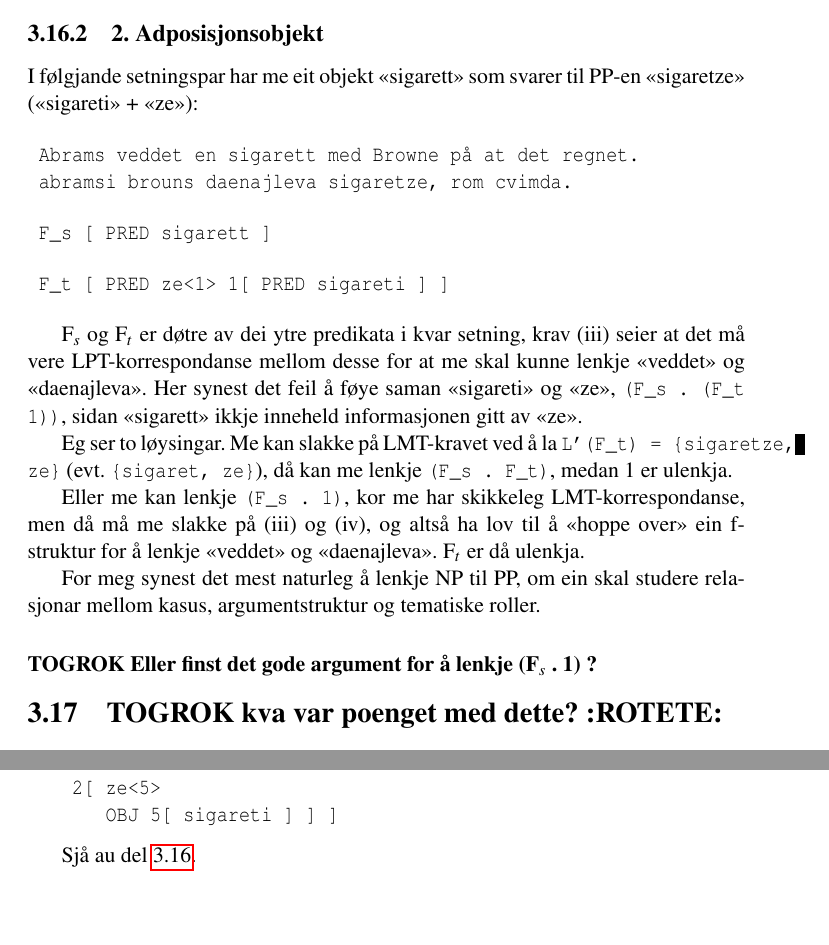
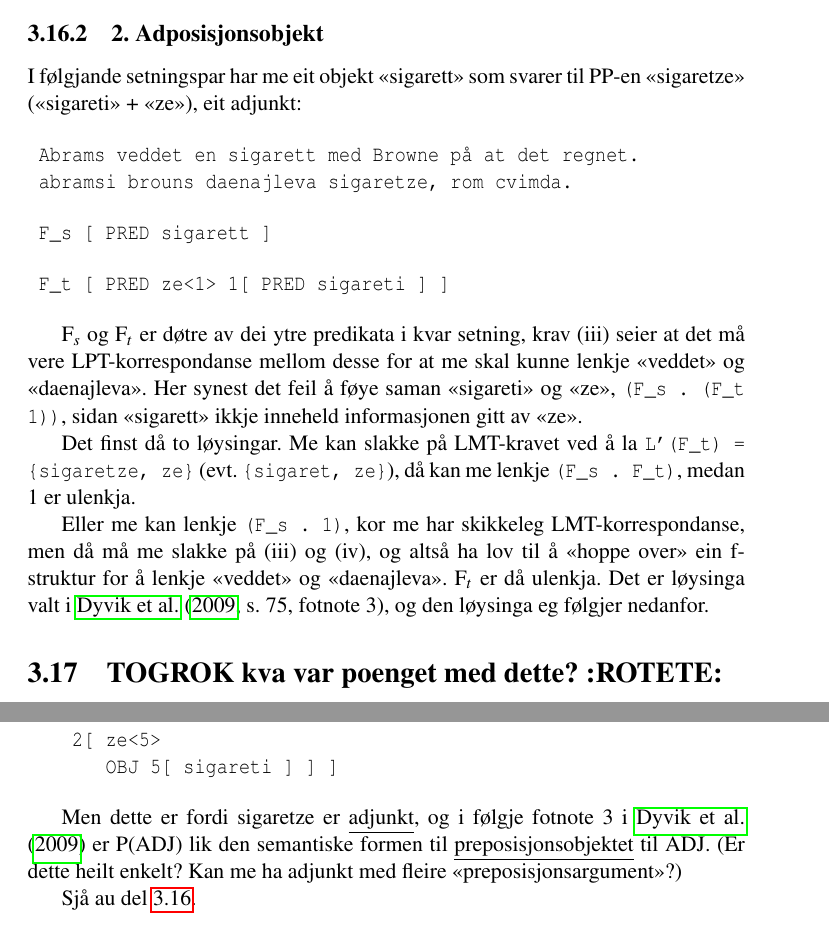
Before and after one commit to unhammer/lfgalign, a LaTeX thesis (thesis/lfgalign.tex): two parts of pages 29 and 38 of 47, joined at a grey line, cut so that both start at the same text, the shorter picture padded with empty space. The pictures show the PDF file thesis/lfgalign.pdf that the author committed with the source.

Commit message:
småting

```diff
--- a/thesis/lfgalign.tex
+++ b/thesis/lfgalign.tex
@@ -1295,7 +1295,7 @@ såfall burde dei vel heller vore analysert som argument?).
 
 
 I følgjande setningspar har me eit objekt «sigarett» som svarer til
-PP-en «sigaretze» («sigareti» + «ze»):
+PP-en «sigaretze» («sigareti» + «ze»), eit adjunkt:
 
 \begin{verbatim}
  Abrams veddet en sigarett med Browne på at det regnet.
@@ -1319,4 +1319,4 @@ kunne lenkje «veddet» og «daenajleva».  Her synest det feil å føye
 saman «sigareti» og «ze», \texttt{(F\_s . (F\_t 1))}, sidan «sigarett» ikkje
 inneheld informasjonen gitt av «ze».
 
-Eg ser to løysingar. Me kan slakke på LMT-kravet ved å la \texttt{L'(F\_t) = \{sigaretze, ze\}} (evt. \texttt{\{sigaret, ze\}}), då kan me lenkje \texttt{(F\_s . F\_t)}, medan 1 er ulenkja.
+Det finst då to løysingar. Me kan slakke på LMT-kravet ved å la
@@ -1329,9 +1329,6 @@ lov til å «hoppe over» ein f-struktur for å lenkje «veddet» og
-For meg synest det mest naturleg å lenkje NP til PP, om ein skal
-studere relasjonar mellom kasus, argumentstruktur og tematiske
-roller.
-\subsubsection{\textbf{TOGROK} Eller finst det gode argument for å lenkje (F$_s$ . 1) ?}
-\label{sec-3.16.2.1}
-
+«daenajleva». F$_t$ er då ulenkja. Det er løysinga valt i
+\citet[s.~75,~fotnote~3]{dyvik2009lmp}, og den løysinga eg følgjer
+nedanfor.
 
 \section{\textbf{TOGROK} kva var poenget med dette? \textbf{:ROTETE:}}
 \label{sec-3.17}
@@ -1746,7 +1743,10 @@ f-strukturane nedanfor:
 \end{verbatim}
 
 
-
+Men dette er fordi sigaretze er \underline{adjunkt}, og i følgje fotnote 3 i
+\citet{dyvik2009lmp} er P(ADJ) lik den semantiske formen til
+\underline{preposisjonsobjektet} til ADJ. (Er dette heilt enkelt? Kan me ha
+adjunkt med fleire «preposisjonsargument»?)
 
 Sjå au del \ref{SEC:merge-daughters}.
 
```
Also changed, not shown: thesis/lfgalign.pdf, thesis/lfgalign.tex (8 more changed lines), 1 other file.
